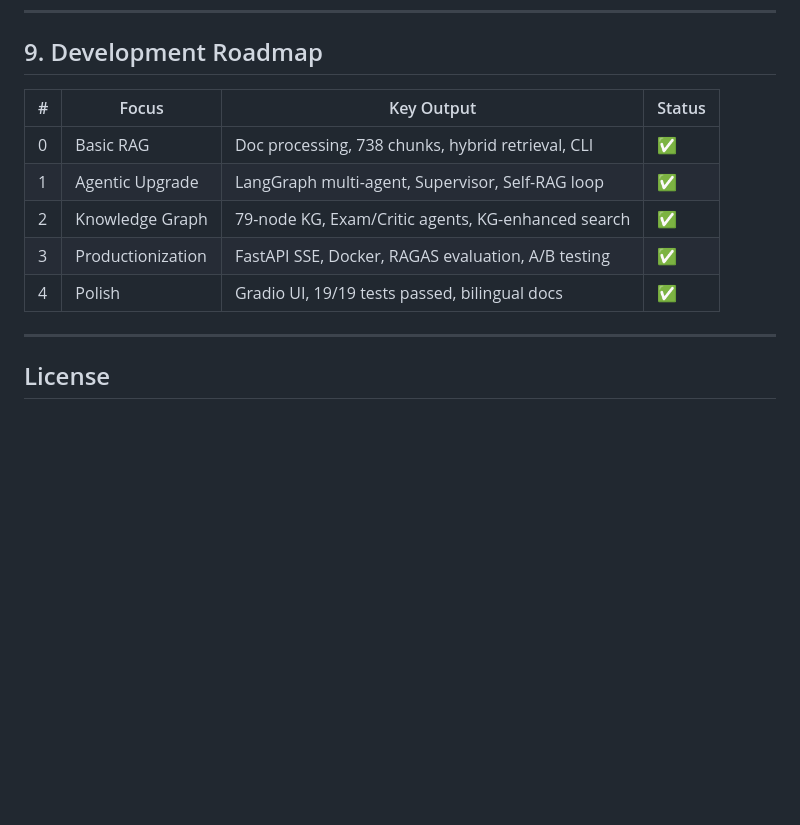
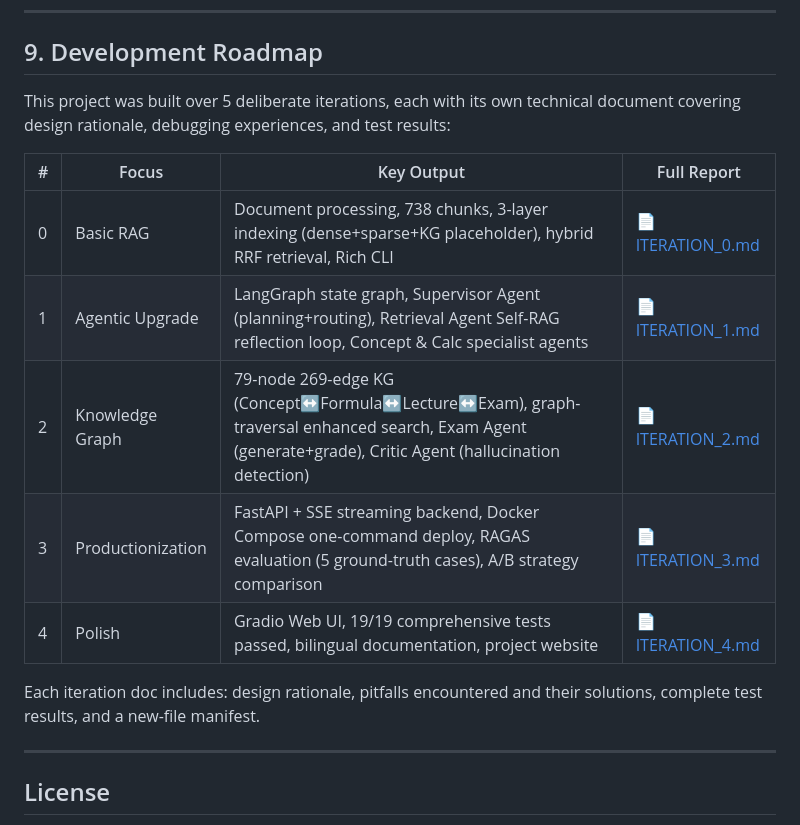
Before and after one commit to ZSHYC/cer-rag, a Markdown page: README_EN.md, the part around the change. GitHub-like rendering; blank space fills up the shorter version.

```diff
--- a/README_EN.md
+++ b/README_EN.md
@@ -390,13 +390,17 @@ Across 9 years of exams, at least **3 different question marking formats** exist
 
 ## 9. Development Roadmap
 
-| # | Focus | Key Output | Status |
-|---|-------|------------|--------|
-| 0 | Basic RAG | Doc processing, 738 chunks, hybrid retrieval, CLI | ✅ |
-| 1 | Agentic Upgrade | LangGraph multi-agent, Supervisor, Self-RAG loop | ✅ |
-| 2 | Knowledge Graph | 79-node KG, Exam/Critic agents, KG-enhanced search | ✅ |
-| 3 | Productionization | FastAPI SSE, Docker, RAGAS evaluation, A/B testing | ✅ |
-| 4 | Polish | Gradio UI, 19/19 tests passed, bilingual docs | ✅ |
+This project was built over 5 deliberate iterations, each with its own technical document covering design rationale, debugging experiences, and test results:
+
+| # | Focus | Key Output | Full Report |
+|---|-------|------------|-------------|
+| 0 | Basic RAG | Document processing, 738 chunks, 3-layer indexing (dense+sparse+KG placeholder), hybrid RRF retrieval, Rich CLI | [📄 ITERATION_0.md](rag/ITERATION_0.md) |
+| 1 | Agentic Upgrade | LangGraph state graph, Supervisor Agent (planning+routing), Retrieval Agent Self-RAG reflection loop, Concept & Calc specialist agents | [📄 ITERATION_1.md](rag/ITERATION_1.md) |
+| 2 | Knowledge Graph | 79-node 269-edge KG (Concept↔Formula↔Lecture↔Exam), graph-traversal enhanced search, Exam Agent (generate+grade), Critic Agent (hallucination detection) | [📄 ITERATION_2.md](rag/ITERATION_2.md) |
+| 3 | Productionization | FastAPI + SSE streaming backend, Docker Compose one-command deploy, RAGAS evaluation (5 ground-truth cases), A/B strategy comparison | [📄 ITERATION_3.md](rag/ITERATION_3.md) |
+| 4 | Polish | Gradio Web UI, 19/19 comprehensive tests passed, bilingual documentation, project website | [📄 ITERATION_4.md](rag/ITERATION_4.md) |
+
+Each iteration doc includes: design rationale, pitfalls encountered and their solutions, complete test results, and a new-file manifest.
 
 ---
 
```
Also changed, not shown: README.md (+11 -7 lines).
